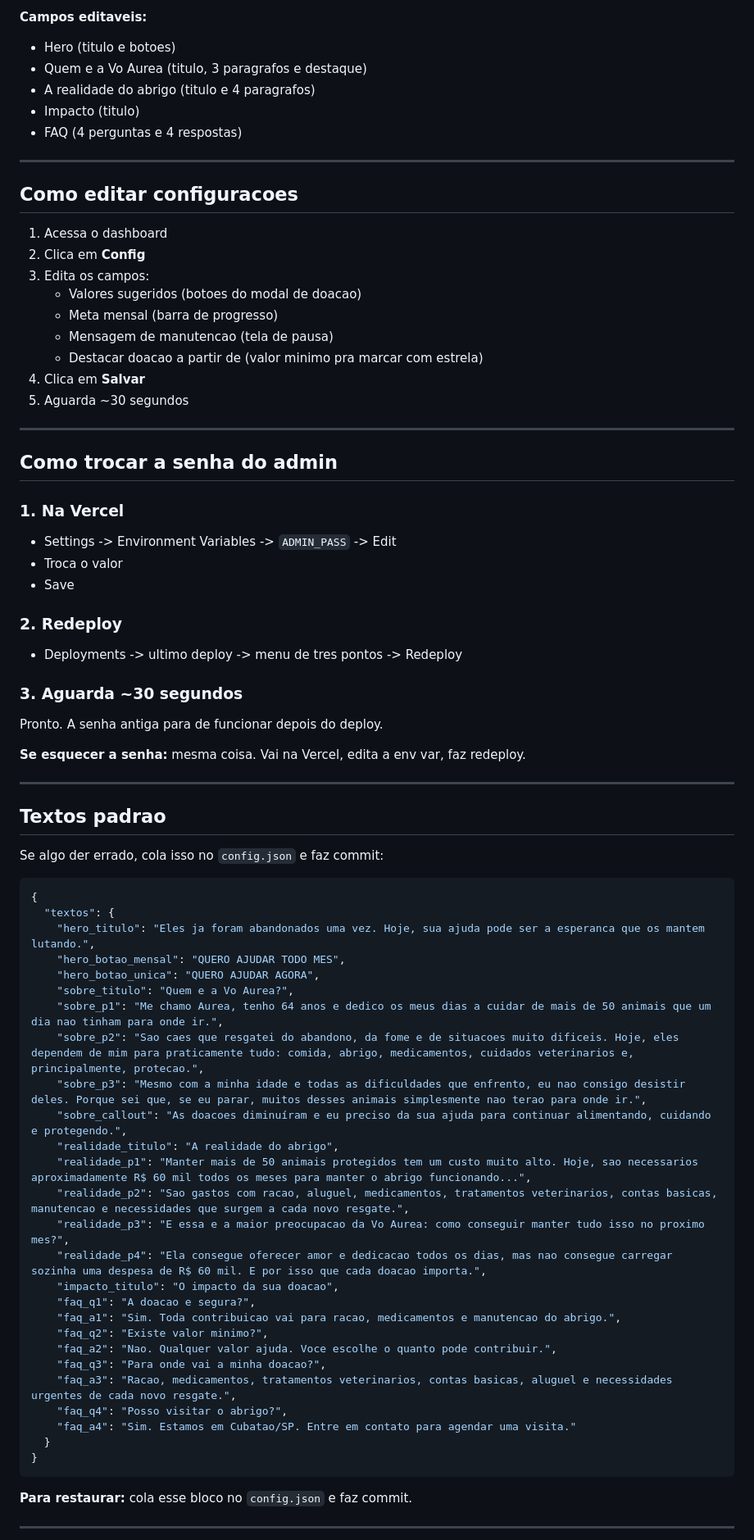
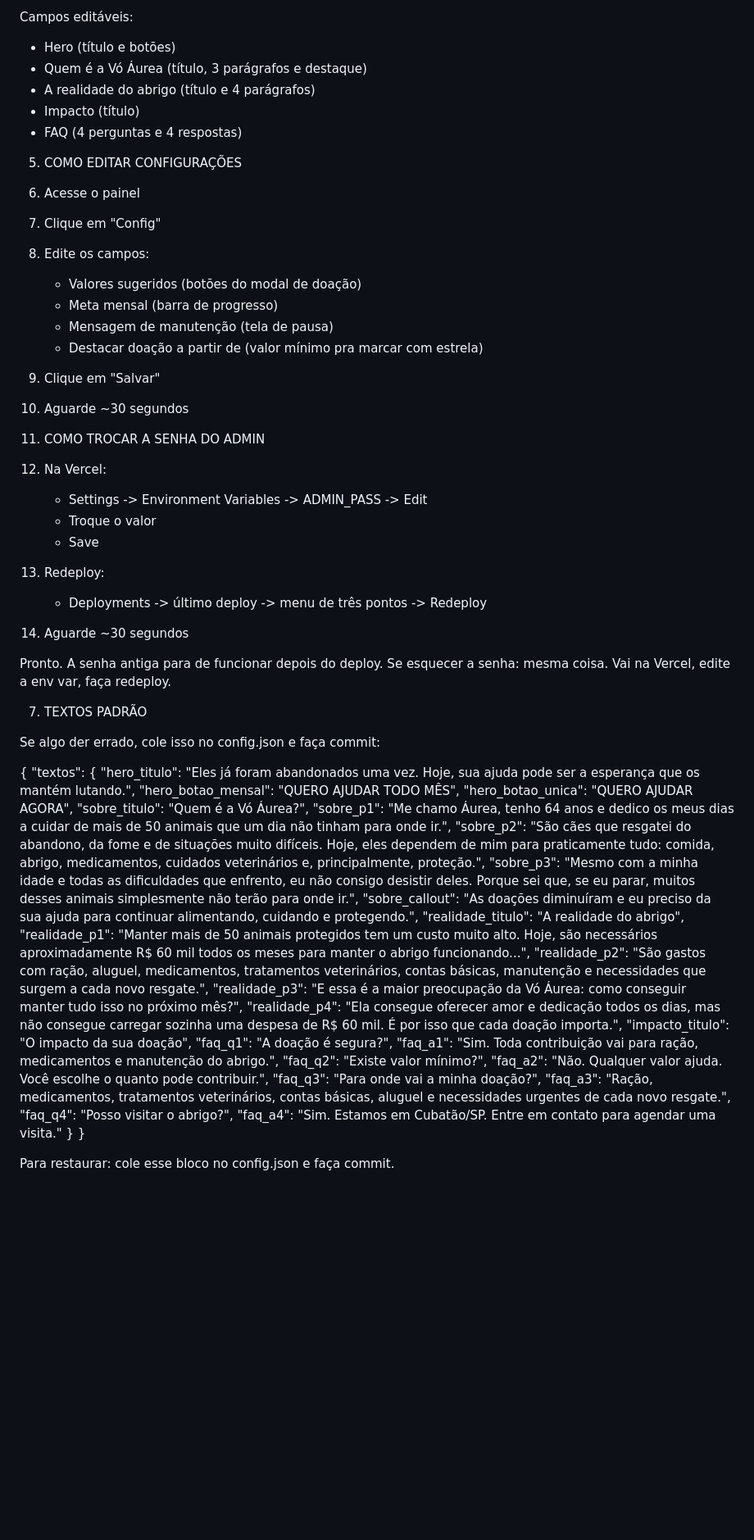
Before and after one commit to SnowzzZxz/voaurea, a Markdown page: README.md, the part around one of its changes. Shown at 82% size. Rendered like a GitHub page; blank space fills up the shorter version.

````diff
--- a/README.md
+++ b/README.md
@@ -87,82 +78,72 @@ voaurea/
 
-**Campos editaveis:**
-
-- Hero (titulo e botoes)
-- Quem e a Vo Aurea (titulo, 3 paragrafos e destaque)
-- A realidade do abrigo (titulo e 4 paragrafos)
-- Impacto (titulo)
+Campos editáveis:
+- Hero (título e botões)
+- Quem é a Vó Áurea (título, 3 parágrafos e destaque)
+- A realidade do abrigo (título e 4 parágrafos)
+- Impacto (título)
 - FAQ (4 perguntas e 4 respostas)
 
----
 
-## Como editar configuracoes
+5. COMO EDITAR CONFIGURAÇÕES
 
-1. Acessa o dashboard
-2. Clica em **Config**
-3. Edita os campos:
-   - Valores sugeridos (botoes do modal de doacao)
+1. Acesse o painel
+2. Clique em "Config"
+3. Edite os campos:
+   - Valores sugeridos (botões do modal de doação)
    - Meta mensal (barra de progresso)
-   - Mensagem de manutencao (tela de pausa)
-   - Destacar doacao a partir de (valor minimo pra marcar com estrela)
-4. Clica em **Salvar**
-5. Aguarda ~30 segundos
+   - Mensagem de manutenção (tela de pausa)
+   - Destacar doação a partir de (valor mínimo pra marcar com estrela)
+4. Clique em "Salvar"
+5. Aguarde ~30 segundos
 
----
 
-## Como trocar a senha do admin
+6. COMO TROCAR A SENHA DO ADMIN
 
-### 1. Na Vercel
+1. Na Vercel:
+   - Settings -> Environment Variables -> ADMIN_PASS -> Edit
+   - Troque o valor
+   - Save
 
-- Settings -> Environment Variables -> `ADMIN_PASS` -> Edit
-- Troca o valor
-- Save
+2. Redeploy:
+   - Deployments -> último deploy -> menu de três pontos -> Redeploy
 
-### 2. Redeploy
-
-- Deployments -> ultimo deploy -> menu de tres pontos -> Redeploy
-
-### 3. Aguarda ~30 segundos
+3. Aguarde ~30 segundos
 
 Pronto. A senha antiga para de funcionar depois do deploy.
+Se esquecer a senha: mesma coisa. Vai na Vercel, edite a env var, faça redeploy.
 
-**Se esquecer a senha:** mesma coisa. Vai na Vercel, edita a env var, faz redeploy.
 
----
+7. TEXTOS PADRÃO
 
-## Textos padrao
+Se algo der errado, cole isso no config.json e faça commit:
 
-Se algo der errado, cola isso no `config.json` e faz commit:
-
-```json
 {
   "textos": {
-    "hero_titulo": "Eles ja foram abandonados uma vez. Hoje, sua ajuda pode ser a esperanca que os mantem lutando.",
-    "hero_botao_mensal": "QUERO AJUDAR TODO MES",
+    "hero_titulo": "Eles já foram abandonados uma vez. Hoje, sua ajuda pode ser a esperança que os mantém lutando.",
+    "hero_botao_mensal": "QUERO AJUDAR TODO MÊS",
     "hero_botao_unica": "QUERO AJUDAR AGORA",
-    "sobre_titulo": "Quem e a Vo Aurea?",
-    "sobre_p1": "Me chamo Aurea, tenho 64 anos e dedico os meus dias a cuidar de mais de 50 animais que um dia nao tinham para onde ir.",
-    "sobre_p2": "Sao caes que resgatei do abandono, da fome e de situacoes muito dificeis. Hoje, eles dependem de mim para praticamente tudo: comida, abrigo, medicamentos, cuidados veterinarios e, principalmente, protecao.",
-    "sobre_p3": "Mesmo com a minha idade e todas as dificuldades que enfrento, eu nao consigo desistir deles. Porque sei que, se eu parar, muitos desses animais simplesmente nao terao para onde ir.",
-    "sobre_callout": "As doacoes diminuíram e eu preciso da sua ajuda para continuar alimentando, cuidando e protegendo.",
+    "sobre_titulo": "Quem é a Vó Áurea?",
+    "sobre_p1": "Me chamo Áurea, tenho 64 anos e dedico os meus dias a cuidar de mais de 50 animais que um dia não tinham para onde ir.",
+    "sobre_p2": "São cães que resgatei do abandono, da fome e de situações muito difíceis. Hoje, eles dependem de mim para praticamente tudo: comida, abrigo, medicamentos, cuidados veterinários e, principalmente, proteção.",
+    "sobre_p3": "Mesmo com a minha idade e todas as dificuldades que enfrento, eu não consigo desistir deles. Porque sei que, se eu parar, muitos desses animais simplesmente não terão para onde ir.",
+    "sobre_callout": "As doações diminuíram e eu preciso da sua ajuda para continuar alimentando, cuidando e protegendo.",
     "realidade_titulo": "A realidade do abrigo",
-    "realidade_p1": "Manter mais de 50 animais protegidos tem um custo muito alto. Hoje, sao necessarios aproximadamente R$ 60 mil todos os meses para manter o abrigo funcionando...",
-    "realidade_p2": "Sao gastos com racao, aluguel, medicamentos, tratamentos veterinarios, contas basicas, manutencao e necessidades que surgem a cada novo resgate.",
-    "realidade_p3": "E essa e a maior preocupacao da Vo Aurea: como conseguir manter tudo isso no proximo mes?",
-    "realidade_p4": "Ela consegue oferecer amor e dedicacao todos os dias, mas nao consegue carregar sozinha uma despesa de R$ 60 mil. E por isso que cada doacao importa.",
-    "impacto_titulo": "O impacto da sua doacao",
-    "faq_q1": "A doacao e segura?",
-    "faq_a1": "Sim. Toda contribuicao vai para racao, medicamentos e manutencao do abrigo.",
-    "faq_q2": "Existe valor minimo?",
-    "faq_a2": "Nao. Qualquer valor ajuda. Voce escolhe o quanto pode contribuir.",
-    "faq_q3": "Para onde vai a minha doacao?",
-    "faq_a3": "Racao, medicamentos, tratamentos veterinarios, contas basicas, aluguel e necessidades urgentes de cada novo resgate.",
+    "realidade_p1": "Manter mais de 50 animais protegidos tem um custo muito alto. Hoje, são necessários aproximadamente R$ 60 mil todos os meses para manter o abrigo funcionando...",
+    "realidade_p2": "São gastos com ração, aluguel, medicamentos, tratamentos veterinários, contas básicas, manutenção e necessidades que surgem a cada novo resgate.",
+    "realidade_p3": "E essa é a maior preocupação da Vó Áurea: como conseguir manter tudo isso no próximo mês?",
+    "realidade_p4": "Ela consegue oferecer amor e dedicação todos os dias, mas não consegue carregar sozinha uma despesa de R$ 60 mil. É por isso que cada doação importa.",
+    "impacto_titulo": "O impacto da sua doação",
+    "faq_q1": "A doação é segura?",
+    "faq_a1": "Sim. Toda contribuição vai para ração, medicamentos e manutenção do abrigo.",
+    "faq_q2": "Existe valor mínimo?",
+    "faq_a2": "Não. Qualquer valor ajuda. Você escolhe o quanto pode contribuir.",
+    "faq_q3": "Para onde vai a minha doação?",
+    "faq_a3": "Ração, medicamentos, tratamentos veterinários, contas básicas, aluguel e necessidades urgentes de cada novo resgate.",
     "faq_q4": "Posso visitar o abrigo?",
-    "faq_a4": "Sim. Estamos em Cubatao/SP. Entre em contato para agendar uma visita."
+    "faq_a4": "Sim. Estamos em Cubatão/SP. Entre em contato para agendar uma visita."
   }
 }
-```
 
-**Para restaurar:** cola esse bloco no `config.json` e faz commit.
+Para restaurar: cole esse bloco no config.json e faça commit.
 
----
 
````
Also changed, not shown: other parts of README.md (+107 -145 lines).
